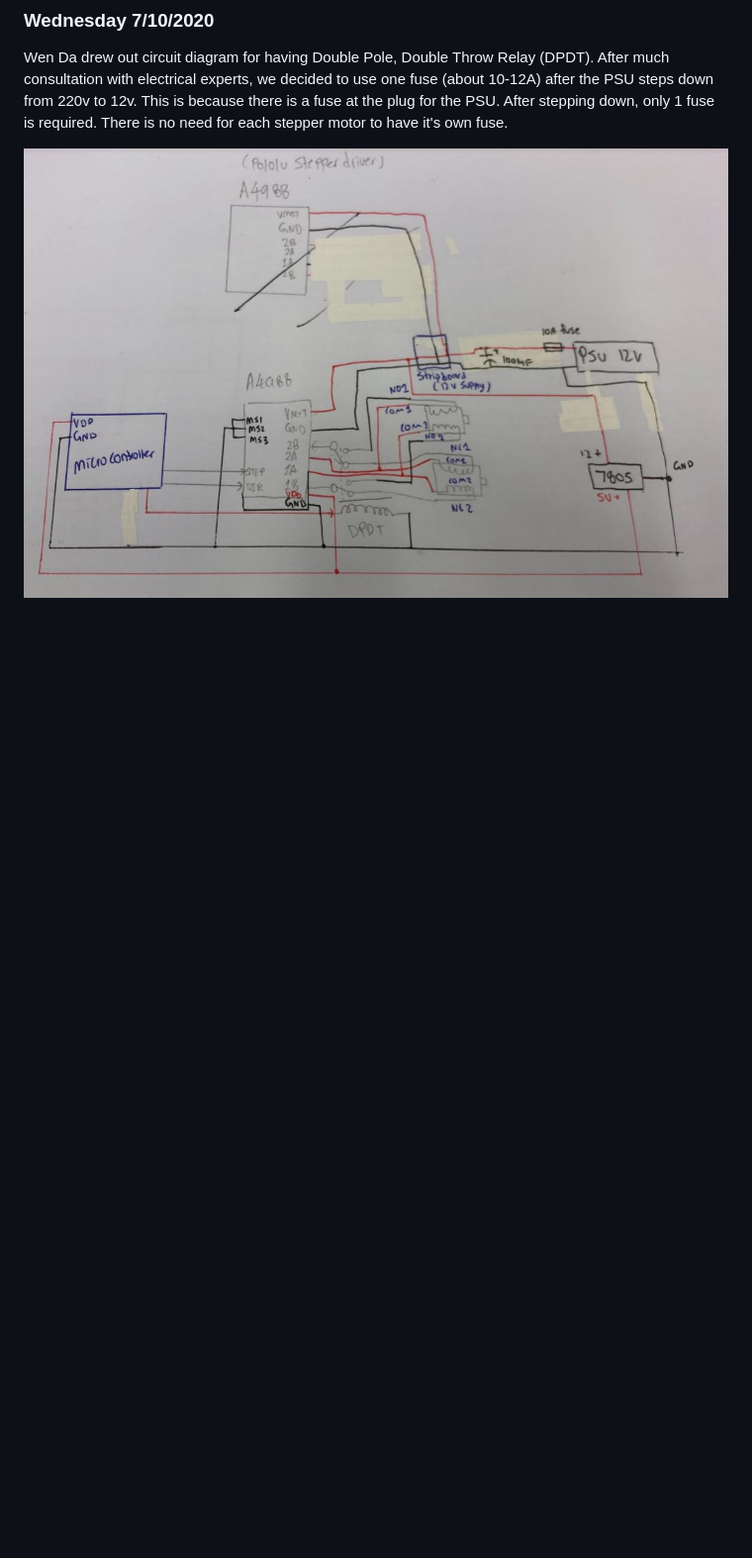
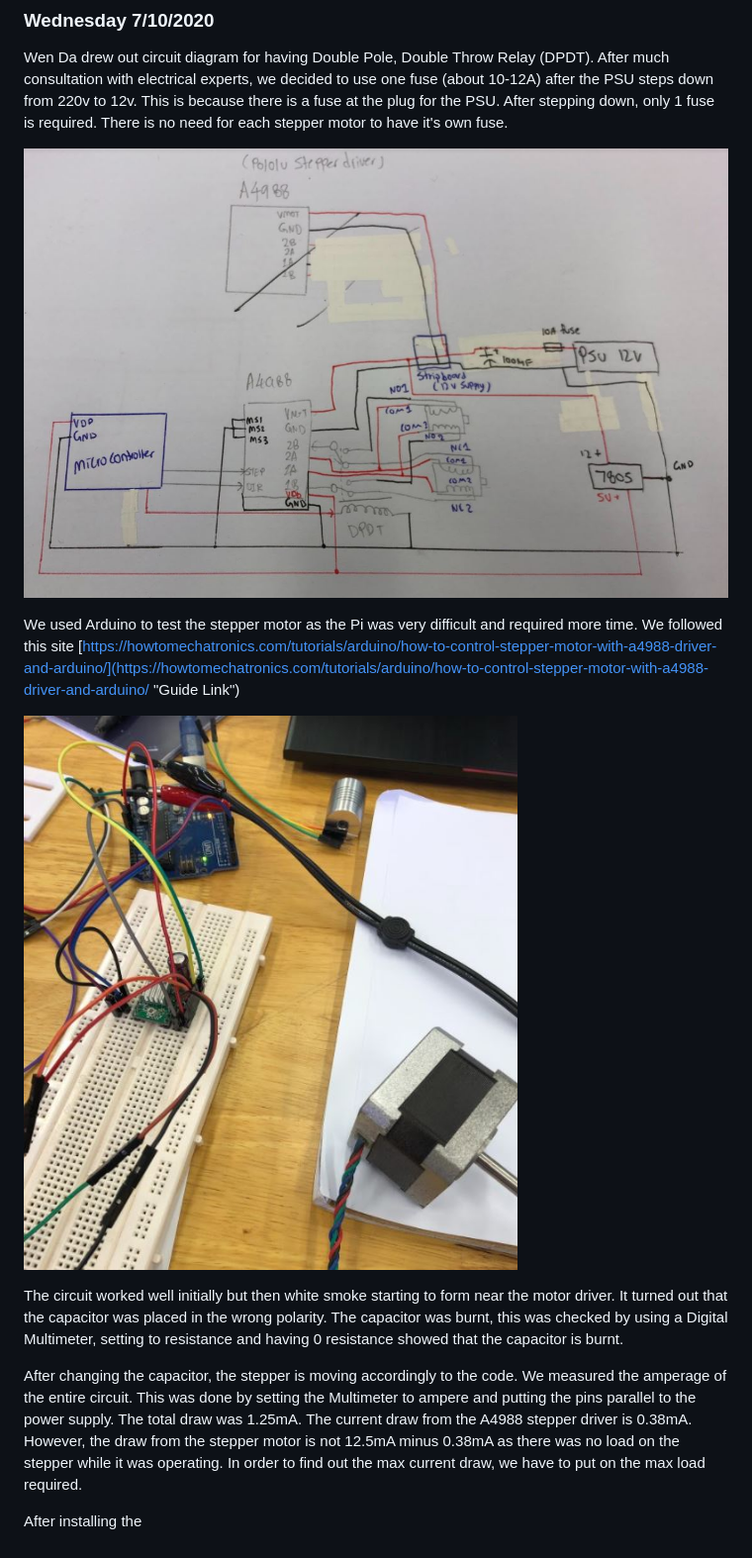
Before and after one commit to wendahere/GoGetter, a Markdown page: Journal.md, the part around the change. Shown: that part at 99% size. Rendered like a GitHub page; blank space fills up the shorter version.

Commit message:
imhg

```diff
--- a/Journal.md
+++ b/Journal.md
@@ -942,4 +942,15 @@ Soldered Stripboard
 
 Wen Da drew out circuit diagram for having Double Pole, Double Throw Relay (DPDT). After much consultation with electrical experts, we decided to use one fuse (about 10-12A) after the PSU steps down from 220v to 12v. This is because there is a fuse at the plug for the PSU. After stepping down, only 1 fuse is required. There is no need for each stepper motor to have it's own fuse.
 
-![DPDT](https://raw.githubusercontent.com/wendahere/GoGetter/master/Images/WithDPDT.JPG)
+![](https://raw.githubusercontent.com/wendahere/GoGetter/master/Images/WithDPDT.JPG)
+
+We used Arduino to test the stepper motor as the Pi was very difficult and required more time. We followed this site
+[https://howtomechatronics.com/tutorials/arduino/how-to-control-stepper-motor-with-a4988-driver-and-arduino/](https://howtomechatronics.com/tutorials/arduino/how-to-control-stepper-motor-with-a4988-driver-and-arduino/ "Guide Link")
+
+![aa](https://raw.githubusercontent.com/wendahere/GoGetter/master/Images/teststepper.JPG)
+
+The circuit worked well initially but then white smoke starting to form near the motor driver. It turned out that the capacitor was placed in the wrong polarity. The capacitor was burnt, this was checked by using a Digital Multimeter, setting to resistance and having 0 resistance showed that the capacitor is burnt.
+
+After changing the capacitor, the stepper is moving accordingly to the code. We measured the amperage of the entire circuit. This was done by setting the Multimeter to ampere and putting the pins parallel to the power supply. The total draw was 1.25mA. The current draw from the A4988 stepper driver is 0.38mA. However, the draw from the stepper motor is not 12.5mA minus 0.38mA as there was no load on the stepper while it was operating. In order to find out the max current draw, we have to put on the max load required.
+
+After installing the
```
Also changed, not shown: Images/withload.JPG (added).
